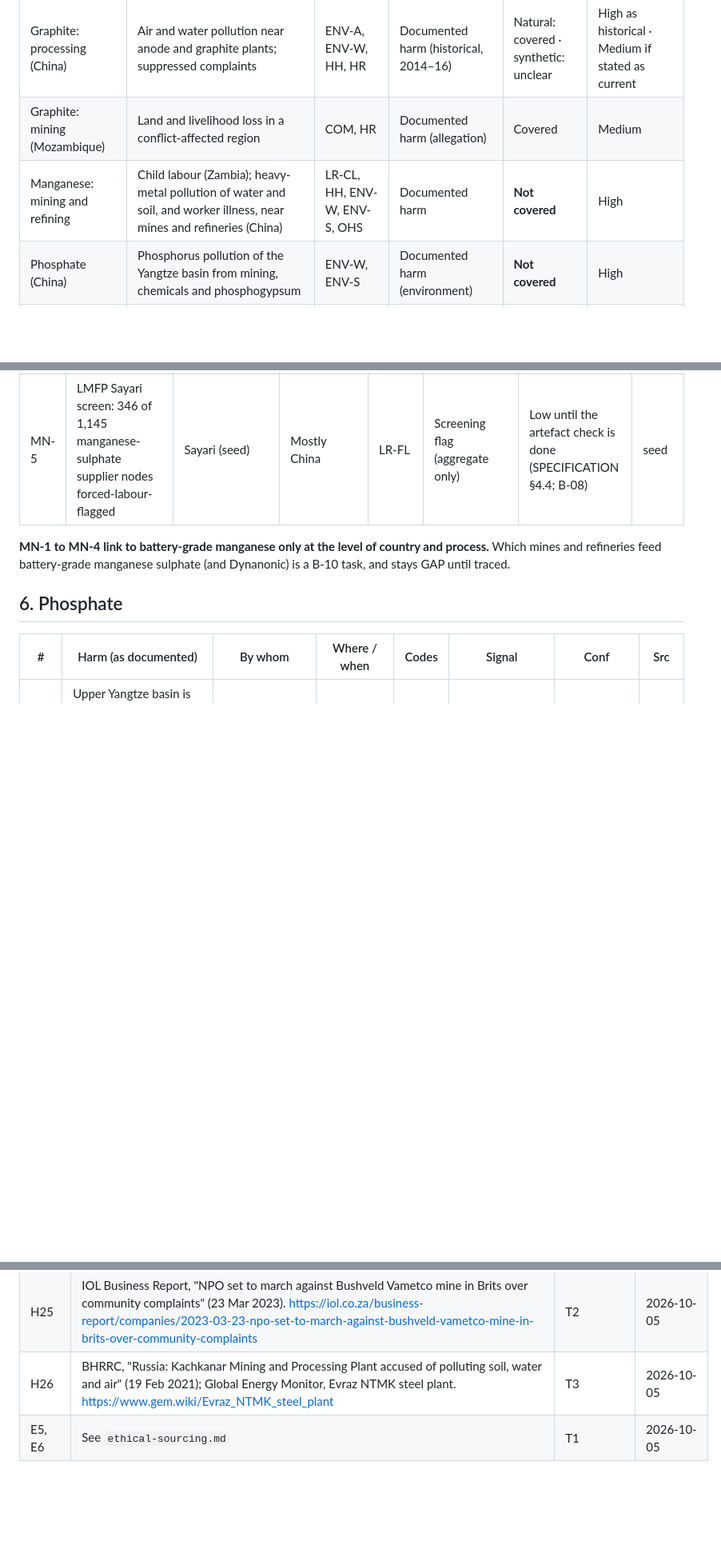
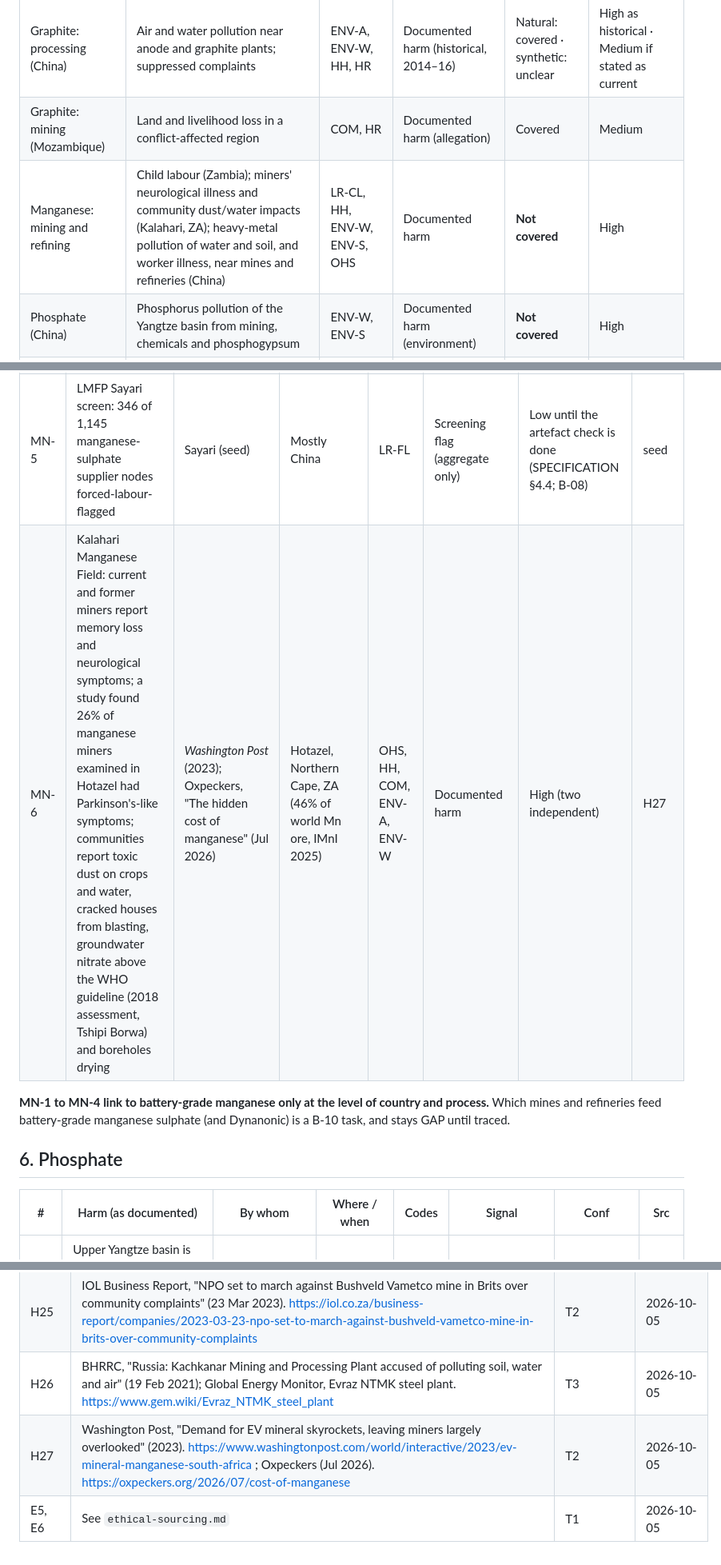
Before and after one commit to indiaclarke03-ops/EthicalBatterySourcing, a Markdown page: research/harm-evidence.md, 3 parts joined by grey strips. Shown at 80% size. GitHub-like rendering; blank space fills up the shorter version.

Commit message:
B-05b: add Kalahari manganese evidence (MN-6)
Co-Authored-By: Claude Opus 5.5 <noreply@anthropic.com>

```diff
--- a/research/harm-evidence.md
+++ b/research/harm-evidence.md
@@ -24,7 +24,7 @@
 | Lithium: Xinjiang processing | State-imposed forced labour exposure | LR-FL | Documented harm (region) + screening flag (UFLPA entity) | Covered | High |
 | Graphite: processing (China) | Air and water pollution near anode and graphite plants; suppressed complaints | ENV-A, ENV-W, HH, HR | Documented harm (historical, 2014–16) | Natural: covered · synthetic: unclear | High as historical · Medium if stated as current |
 | Graphite: mining (Mozambique) | Land and livelihood loss in a conflict-affected region | COM, HR | Documented harm (allegation) | Covered | Medium |
-| Manganese: mining and refining | Child labour (Zambia); heavy-metal pollution of water and soil, and worker illness, near mines and refineries (China) | LR-CL, HH, ENV-W, ENV-S, OHS | Documented harm | **Not covered** | High |
+| Manganese: mining and refining | Child labour (Zambia); miners' neurological illness and community dust/water impacts (Kalahari, ZA); heavy-metal pollution of water and soil, and worker illness, near mines and refineries (China) | LR-CL, HH, ENV-W, ENV-S, OHS | Documented harm | **Not covered** | High |
 | Phosphate (China) | Phosphorus pollution of the Yangtze basin from mining, chemicals and phosphogypsum | ENV-W, ENV-S | Documented harm (environment) | **Not covered** | High |
 | Phosphate (Québec, First Phosphate) | No harm found; collaboration agreement with Pekuakamiulnuatsh First Nation (exploration stage) | COM | No known evidence | **Not covered** | High (as statement); FPIC status GAP |
 | Vanadium (China) | Soil and crop contamination near V-titanomagnetite and stone-coal smelting | ENV-S, HH | Documented harm (environment) | **Not covered** | High |
@@ -83,6 +83,7 @@
 | MN-3 | Soils and crops around a manganese mine severely contaminated with Pb and Cd; significant health risk for adults | Peer-reviewed studies (Li et al. 2007, *Environ. Pollut.*; Pingle study, US EPA HERO ref. 4860323) | Pingle, Guangxi | ENV-S, HH | Documented harm (environment) | High (multiple studies) | H16 |
 | MN-4 | **Withdrawn (re-check 2026-10-05).** An earlier draft said Xinjiang manganese mining and processing were implicated in labour transfers, citing Anti-Slavery International's 2023 summary of the 2022 *Driving Force*. The July 2025 edition doesn't document this; it says only that "a longer report might include nickel, graphite, manganese". No current source | — | — | — | GAP | Unknown | H12, H23 |
 | MN-5 | LMFP Sayari screen: 346 of 1,145 manganese-sulphate supplier nodes forced-labour-flagged | Sayari (seed) | Mostly China | LR-FL | Screening flag (aggregate only) | Low until the artefact check is done (SPECIFICATION §4.4; B-08) | seed |
+| MN-6 | Kalahari Manganese Field: current and former miners report memory loss and neurological symptoms; a study found 26% of manganese miners examined in Hotazel had Parkinson's-like symptoms; communities report toxic dust on crops and water, cracked houses from blasting, groundwater nitrate above the WHO guideline (2018 assessment, Tshipi Borwa) and boreholes drying | *Washington Post* (2023); Oxpeckers, "The hidden cost of manganese" (Jul 2026) | Hotazel, Northern Cape, ZA (46% of world Mn ore, IMnI 2025) | OHS, HH, COM, ENV-A, ENV-W | Documented harm | High (two independent) | H27 |
 
 **MN-1 to MN-4 link to battery-grade manganese only at the level of country and process.** Which mines and refineries feed battery-grade manganese sulphate (and Dynanonic) is a B-10 task, and stays GAP until traced.
 
@@ -157,4 +158,5 @@
 | H24 | MACUA, "MACUA Denounces Glencore's Rhovan Vanadium Mine…" (22 May 2024). https://macua.org.za/2024/05/22/macua-denounces-glencores-rhovan-vanadium-mine-for-refusing-to-engage-and-consult-with-local-community-from-whose-land-they-extract-wealth ; Daily Maverick (6 May 2024), with Glencore's response | T2 | 2026-10-05 |
 | H25 | IOL Business Report, "NPO set to march against Bushveld Vametco mine in Brits over community complaints" (23 Mar 2023). https://iol.co.za/business-report/companies/2023-03-23-npo-set-to-march-against-bushveld-vametco-mine-in-brits-over-community-complaints | T2 | 2026-10-05 |
 | H26 | BHRRC, "Russia: Kachkanar Mining and Processing Plant accused of polluting soil, water and air" (19 Feb 2021); Global Energy Monitor, Evraz NTMK steel plant. https://www.gem.wiki/Evraz_NTMK_steel_plant | T3 | 2026-10-05 |
+| H27 | Washington Post, "Demand for EV mineral skyrockets, leaving miners largely overlooked" (2023). https://www.washingtonpost.com/world/interactive/2023/ev-mineral-manganese-south-africa ; Oxpeckers (Jul 2026). https://oxpeckers.org/2026/07/cost-of-manganese | T2 | 2026-10-05 |
 | E5, E6 | See `ethical-sourcing.md` | T1 | 2026-10-05 |
```
